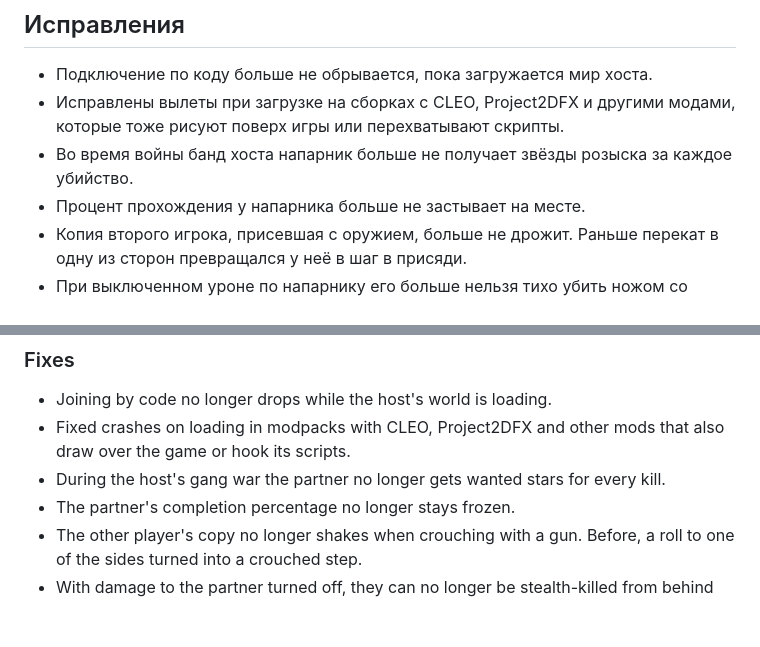
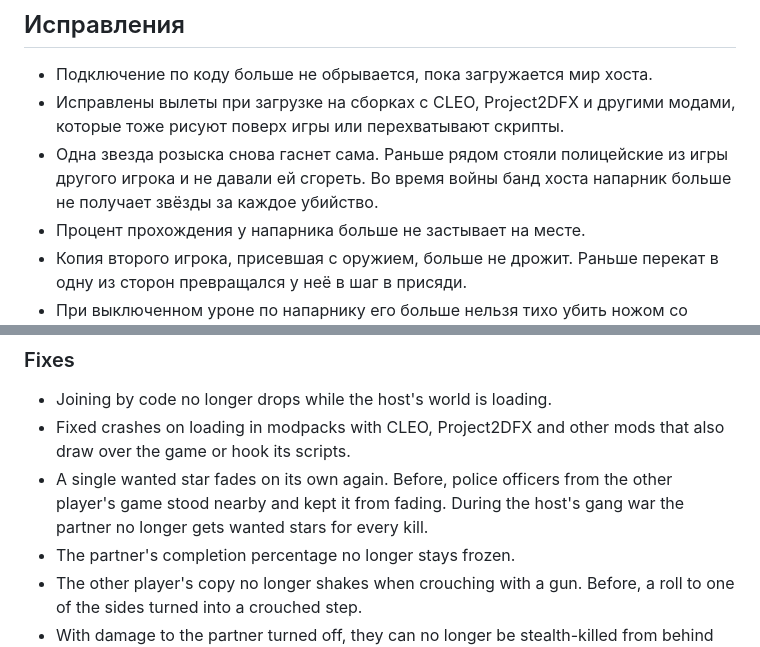
Before and after one commit to AlexanderLukash/sa-coop, a Markdown page: .github/release-notes.md, 2 parts joined by grey strips. Rendered like a GitHub page; blank space fills up the shorter version.

Commit message:
Заметки к 0.3.0

```diff
--- a/.github/release-notes.md
+++ b/.github/release-notes.md
@@ -20,7 +20,7 @@
 
 - Подключение по коду больше не обрывается, пока загружается мир хоста.
 - Исправлены вылеты при загрузке на сборках с CLEO, Project2DFX и другими модами, которые тоже рисуют поверх игры или перехватывают скрипты.
-- Во время войны банд хоста напарник больше не получает звёзды розыска за каждое убийство.
+- Одна звезда розыска снова гаснет сама. Раньше рядом стояли полицейские из игры другого игрока и не давали ей сгореть. Во время войны банд хоста напарник больше не получает звёзды за каждое убийство.
 - Процент прохождения у напарника больше не застывает на месте.
 - Копия второго игрока, присевшая с оружием, больше не дрожит. Раньше перекат в одну из сторон превращался у неё в шаг в присяди.
 - При выключенном уроне по напарнику его больше нельзя тихо убить ножом со спины.
@@ -66,7 +66,7 @@ A mod for GTA San Andreas 1.0 US that lets two players go through the story toge
 
 - Joining by code no longer drops while the host's world is loading.
 - Fixed crashes on loading in modpacks with CLEO, Project2DFX and other mods that also draw over the game or hook its scripts.
-- During the host's gang war the partner no longer gets wanted stars for every kill.
+- A single wanted star fades on its own again. Before, police officers from the other player's game stood nearby and kept it from fading. During the host's gang war the partner no longer gets wanted stars for every kill.
 - The partner's completion percentage no longer stays frozen.
 - The other player's copy no longer shakes when crouching with a gun. Before, a roll to one of the sides turned into a crouched step.
 - With damage to the partner turned off, they can no longer be stealth-killed from behind with a knife.
```
